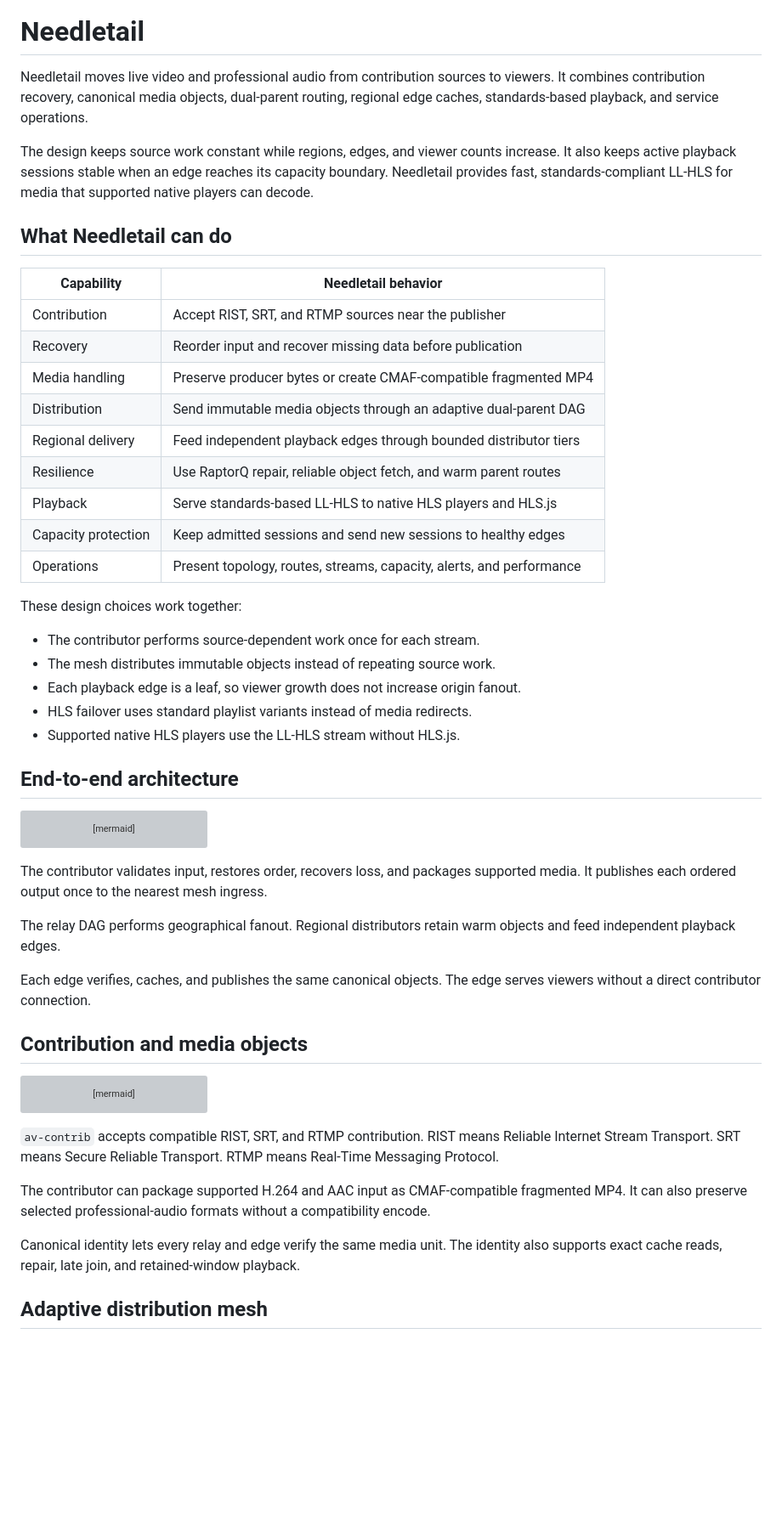
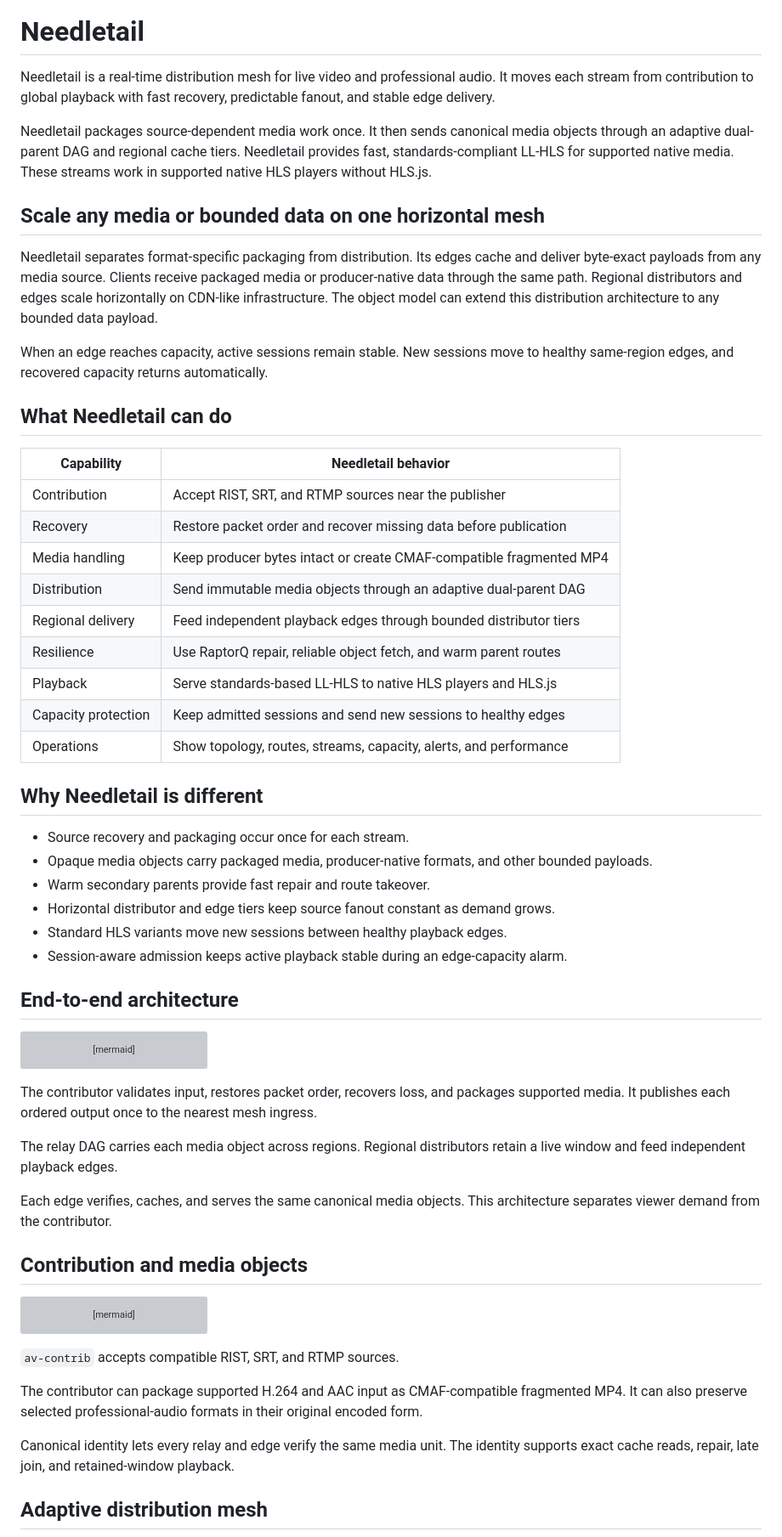
Before and after one commit to wavey-ai/needletail, a Markdown page: README.md, the part around one of its changes. Shown at 85% size. GitHub-like rendering; blank space fills up the shorter version; grey boxes are pictures that could not be loaded.

Commit message:
Sharpen the Needletail product overview

````diff
--- a/README.md
+++ b/README.md
@@ -4,34 +4,47 @@
 
 # Needletail
 
-Needletail moves live video and professional audio from contribution sources to viewers.
-It combines contribution recovery, canonical media objects, dual-parent routing, regional edge caches, standards-based playback, and service operations.
+Needletail is a real-time distribution mesh for live video and professional audio.
+It moves each stream from contribution to global playback with fast recovery, predictable fanout, and stable edge delivery.
 
-The design keeps source work constant while regions, edges, and viewer counts increase.
-It also keeps active playback sessions stable when an edge reaches its capacity boundary.
-Needletail provides fast, standards-compliant LL-HLS for media that supported native players can decode.
+Needletail packages source-dependent media work once.
+It then sends canonical media objects through an adaptive dual-parent DAG and regional cache tiers.
+Needletail provides fast, standards-compliant LL-HLS for supported native media.
+These streams work in supported native HLS players without HLS.js.
+
+## Scale any media or bounded data on one horizontal mesh
+
+Needletail separates format-specific packaging from distribution.
+Its edges cache and deliver byte-exact payloads from any media source.
+Clients receive packaged media or producer-native data through the same path.
+Regional distributors and edges scale horizontally on CDN-like infrastructure.
+The object model can extend this distribution architecture to any bounded data payload.
+
+When an edge reaches capacity, active sessions remain stable.
+New sessions move to healthy same-region edges, and recovered capacity returns automatically.
 
 ## What Needletail can do
 
 | Capability | Needletail behavior |
 | --- | --- |
 | Contribution | Accept RIST, SRT, and RTMP sources near the publisher |
-| Recovery | Reorder input and recover missing data before publication |
-| Media handling | Preserve producer bytes or create CMAF-compatible fragmented MP4 |
+| Recovery | Restore packet order and recover missing data before publication |
+| Media handling | Keep producer bytes intact or create CMAF-compatible fragmented MP4 |
 | Distribution | Send immutable media objects through an adaptive dual-parent DAG |
 | Regional delivery | Feed independent playback edges through bounded distributor tiers |
 | Resilience | Use RaptorQ repair, reliable object fetch, and warm parent routes |
 | Playback | Serve standards-based LL-HLS to native HLS players and HLS.js |
 | Capacity protection | Keep admitted sessions and send new sessions to healthy edges |
-| Operations | Present topology, routes, streams, capacity, alerts, and performance |
+| Operations | Show topology, routes, streams, capacity, alerts, and performance |
 
-These design choices work together:
+## Why Needletail is different
 
-- The contributor performs source-dependent work once for each stream.
-- The mesh distributes immutable objects instead of repeating source work.
-- Each playback edge is a leaf, so viewer growth does not increase origin fanout.
-- HLS failover uses standard playlist variants instead of media redirects.
-- Supported native HLS players use the LL-HLS stream without HLS.js.
+- Source recovery and packaging occur once for each stream.
+- Opaque media objects carry packaged media, producer-native formats, and other bounded payloads.
+- Warm secondary parents provide fast repair and route takeover.
+- Horizontal distributor and edge tiers keep source fanout constant as demand grows.
+- Standard HLS variants move new sessions between healthy playback edges.
+- Session-aware admission keeps active playback stable during an edge-capacity alarm.
 
 ## End-to-end architecture
 
@@ -55,14 +68,14 @@ flowchart LR
     E --> V
 ```
 
-The contributor validates input, restores order, recovers loss, and packages supported media.
+The contributor validates input, restores packet order, recovers loss, and packages supported media.
 It publishes each ordered output once to the nearest mesh ingress.
 
-The relay DAG performs geographical fanout.
-Regional distributors retain warm objects and feed independent playback edges.
+The relay DAG carries each media object across regions.
+Regional distributors retain a live window and feed independent playback edges.
 
-Each edge verifies, caches, and publishes the same canonical objects.
-The edge serves viewers without a direct contributor connection.
+Each edge verifies, caches, and serves the same canonical media objects.
+This architecture separates viewer demand from the contributor.
 
 ## Contribution and media objects
 
@@ -85,16 +98,13 @@ flowchart TD
     OBJECT --> PUBLISH
 ```
 
-`av-contrib` accepts compatible RIST, SRT, and RTMP contribution.
-RIST means Reliable Internet Stream Transport.
-SRT means Secure Reliable Transport.
-RTMP means Real-Time Messaging Protocol.
+`av-contrib` accepts compatible RIST, SRT, and RTMP sources.
 
 The contributor can package supported H.264 and AAC input as CMAF-compatible fragmented MP4.
-It can also preserve selected professional-audio formats without a compatibility encode.
+It can also preserve selected professional-audio formats in their original encoded form.
 
 Canonical identity lets every relay and edge verify the same media unit.
-The identity also supports exact cache reads, repair, late join, and retained-window playback.
+The identity supports exact cache reads, repair, late join, and retained-window playback.
 
 ## Adaptive distribution mesh
 
````
Also changed, not shown: other parts of README.md (+31 -60 lines).
